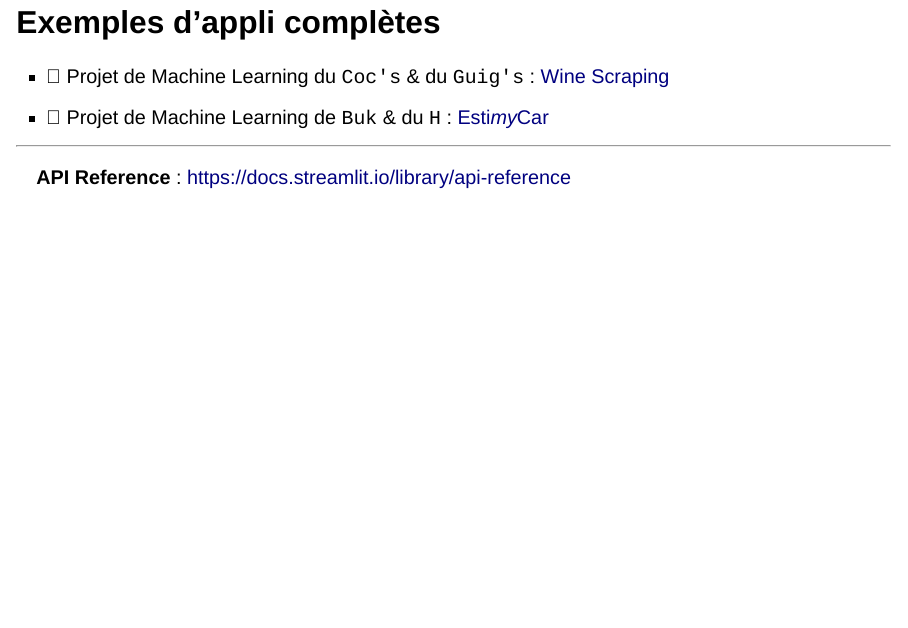
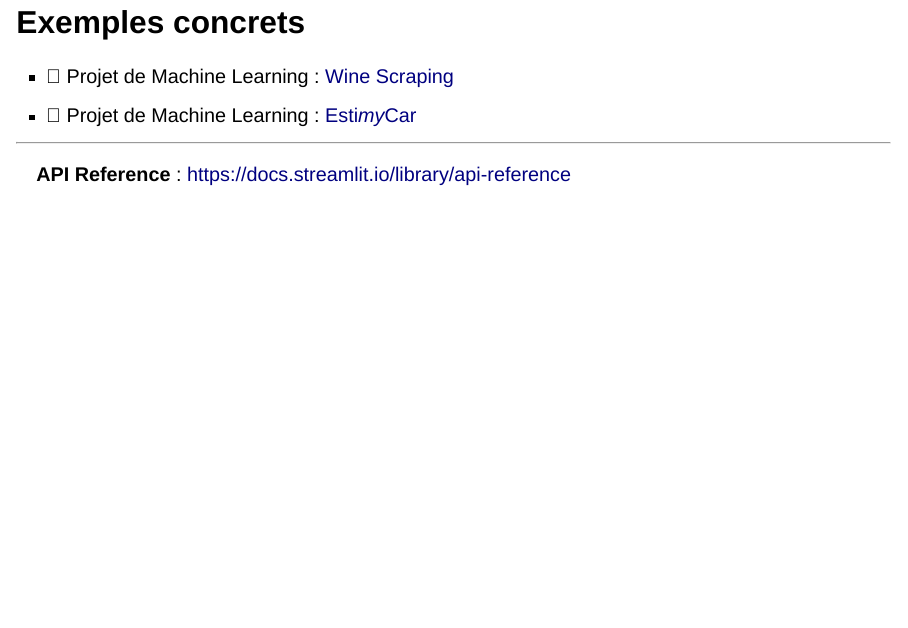
Before and after one commit to CDucloux/Quarto_Website, a Quarto document (sections/presentations/streamlit_presentation.qmd): page 26 of 28. Rendered offline with R 4.5, knitr and Pandoc in place of Quarto, with nearby package versions; drawn as Slidy slides in place of the format the file asks for.

```diff
--- a/sections/presentations/lego_presentation/custom_styles.css
+++ b/sections/presentations/lego_presentation/lego_custom_styles.css
@@ -1,6 +1,7 @@
 @import url('https://fonts.googleapis.com/css2?family=Pacifico&family=Silkscreen:wght@400;700&display=swap');
 @import url('https://fonts.googleapis.com/css2?family=PT+Sans:ital,wght@0,400;0,700;1,400;1,700&display=swap');
-@import url('https://fonts.googleapis.com/css2?family=Fira+Code:wght@300..700&display=swap');
+@import url("https://fonts.googleapis.com/css2?family=Fira+Code:wght@300..700&display=swap");
+@import url("https://cdnjs.cloudflare.com/ajax/libs/font-awesome/6.5.1/css/all.min.css");
 
 body {
     font-family: "PT Sans" !important;
--- a/sections/presentations/streamlit_presentation.qmd
+++ b/sections/presentations/streamlit_presentation.qmd
@@ -7,7 +7,6 @@
 date: 03-20-2024
 date-format: DD/MM/YYYY
 image: "streamlit_presentation/imgs/streamlit_mark.png"
-link-external-icon: true
 title-slide-attributes:
     data-background-image: "streamlit_presentation/imgs/streamlit_mark.png"
     data-background-size: 50%
@@ -15,16 +14,13 @@
     data-notes: "Bonjour à tous, on va vous présenter Streamlit"
 format:
     revealjs:
-        theme: [simple, streamlit_presentation/streamlit_custom.scss]
         background-transition: fade
         incremental: true
         transition: fade
         navigation-mode: linear
-        footer: "Présentation de [*Streamlit*](https://streamlit.io/)"
-        logo: https://corentinducloux.fr/dossier_img/mecen_transparent.png
-        include-in-header:
-            - text: |
-                <link rel="stylesheet" href="https://cdnjs.cloudflare.com/ajax/libs/font-awesome/6.5.1/css/all.min.css">
+        footer: "[<i class='fa-solid fa-right-from-bracket fa-flip-horizontal'></i> Retourner vers mon site web](https://cducloux.quarto.pub/sections/presentations.html)"
+        logo: streamlit_presentation/imgs/mecen_logo.png
+        css: streamlit_presentation/streamlit_custom_styles.css
 ---
 
 ## Présentation
@@ -570,10 +566,10 @@
 *Hassan*
 :::
 
-## Exemples d'appli complètes
+## Exemples concrets
 
-- 🍷 Projet de Machine Learning du `Coc's` & du `Guig's` : [Wine Scraping](https://wine-scraping.streamlit.app/)
-- 🚗 Projet de Machine Learning de `Buk` & du `H` : [Esti*my*Car](https://estimycar.streamlit.app/)
+- 🍷 Projet de Machine Learning : [Wine Scraping](https://wine-scraping.streamlit.app/)
+- 🚗 Projet de Machine Learning : [Esti*my*Car](https://estimycar.streamlit.app/)
 
 <hr>
 
--- a/sections/presentations/streamlit_presentation/streamlit_custom.scss
+++ /dev/null
@@ -1,17 +0,0 @@
-/*-- scss:defaults --*/
-
-
-// font imports
-@import url('https://fonts.googleapis.com/css2?family=IBM+Plex+Sans:ital,wght@0,100;0,200;0,300;0,400;0,500;0,600;0,700;1,100;1,200;1,300;1,400;1,500;1,600;1,700&display=swap');
-@import url('https://fonts.googleapis.com/css2?family=Fira+Code:wght@300..700&display=swap');
-
-//font settings
-$font-family-monospace: "Fira Code";
-$font-family-sans-serif: "IBM Plex Sans", sans-serif;
-$font-color: #262730;
-
-// headings
-$presentation-heading-font: "IBM Plex Sans", sans-serif !default;
-$presentation-heading-color: #f63366 !default;
-
-$link-color: #f63366 !default;
--- /dev/null
+++ b/sections/presentations/streamlit_presentation/streamlit_custom_styles.css
@@ -0,0 +1,30 @@
+@import url('https://fonts.googleapis.com/css2?family=IBM+Plex+Sans:ital,wght@0,100;0,200;0,300;0,400;0,500;0,600;0,700;1,100;1,200;1,300;1,400;1,500;1,600;1,700&display=swap');
+@import url('https://fonts.googleapis.com/css2?family=Fira+Code:wght@300..700&display=swap');
+@import url("https://cdnjs.cloudflare.com/ajax/libs/font-awesome/6.5.1/css/all.min.css");
+
+body {
+    font-family: "IBM Plex Sans" !important;
+    color: #262730 !important;
+}
+
+h1.title {
+    font-family: "IBM Plex Sans" !important;
+    color: #f63366 !important;
+}
+
+h2 {
+    font-family: "IBM Plex Sans" !important;
+    color: #f63366 !important;
+}
+
+a {
+    color: #f63366 !important;
+}
+
+.progress {
+    color: #f63366 !important;
+}
+
+code {
+    font-family: "Fira Code" !important;
+}
--- a/sections/presentations/wine_presentation/custom.scss
+++ /dev/null
@@ -1,2 +0,0 @@
-/*-- scss:defaults --*/
-$font-family-monospace: "Fira Code";
--- /dev/null
+++ b/sections/presentations/wine_presentation/wine_custom_styles.css
@@ -0,0 +1,6 @@
+@import url('https://fonts.googleapis.com/css2?family=Fira+Code:wght@300..700&display=swap');
+@import url("https://cdnjs.cloudflare.com/ajax/libs/font-awesome/6.5.1/css/all.min.css");
+
+code {
+    font-family: "Fira Code" !important;
+}
```
Also changed, not shown: sections/presentations/lego_presentation.qmd (+2 -2 lines), sections/presentations/wine_presentation.qmd (+3 -7 lines), sections/presentations/streamlit_presentation/imgs/edf.png (deleted), sections/presentations/streamlit_presentation/imgs/mecen_logo.png (added), sections/presentations/wine_presentation/imgs/background_wine.jpg (deleted), sections/presentations/wine_presentation/imgs/mecen_logo.png (added), 1 other file.
